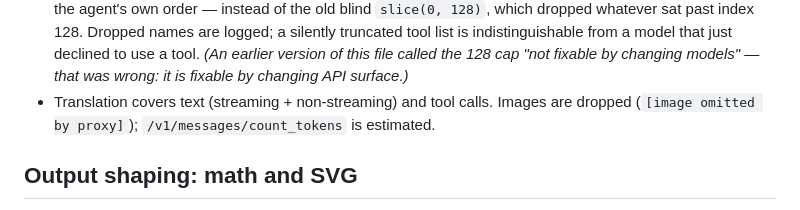
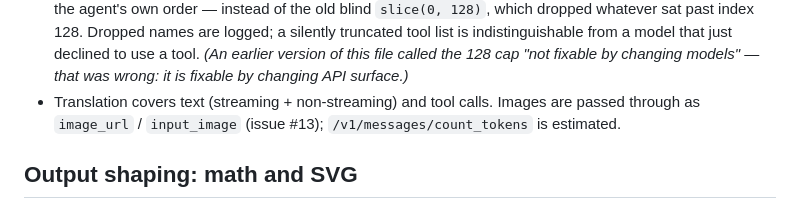
Before and after one commit to mkornreich/llm-desktop-electron, a Markdown page: openai-proxy/README.md, the part around the change. GitHub-like rendering.

Commit message:
Correct the proxy README's dropped-images claim
Missed in the previous commit; the scope line still listed images as dropped.

Co-Authored-By: Claude Opus 5 <noreply@anthropic.com>

```diff
--- a/openai-proxy/README.md
+++ b/openai-proxy/README.md
@@ -41,7 +41,8 @@ child's env are the ground truth; both say OpenAI.
   *(An earlier version of this file called the 128 cap "not fixable by changing
   models" — that was wrong: it is fixable by changing API surface.)*
 - Translation covers text (streaming + non-streaming) and tool calls. Images are
-  dropped (`[image omitted by proxy]`); `/v1/messages/count_tokens` is estimated.
+  passed through as `image_url` / `input_image` (issue #13); `/v1/messages/count_tokens`
+  is estimated.
 
 ## Output shaping: math and SVG
 
```
